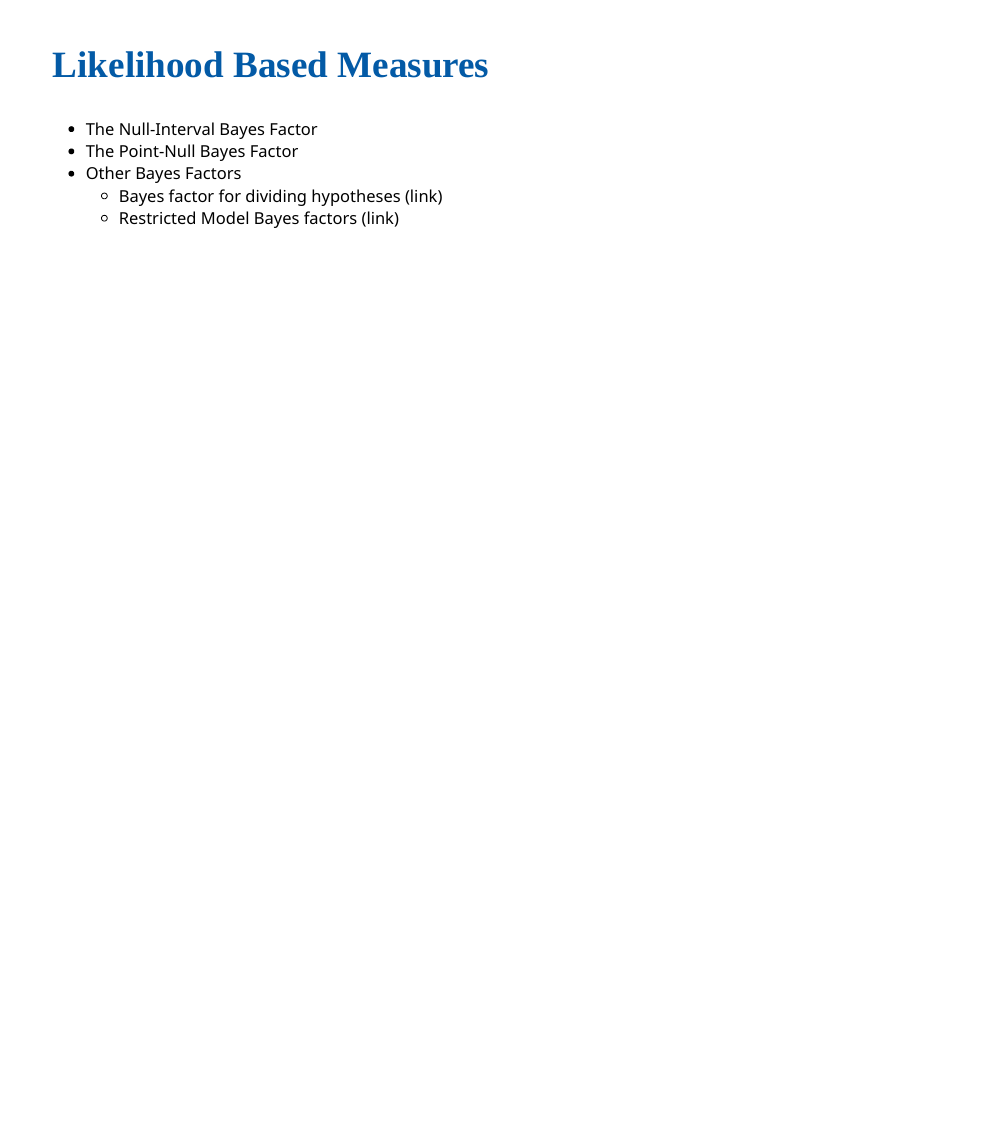
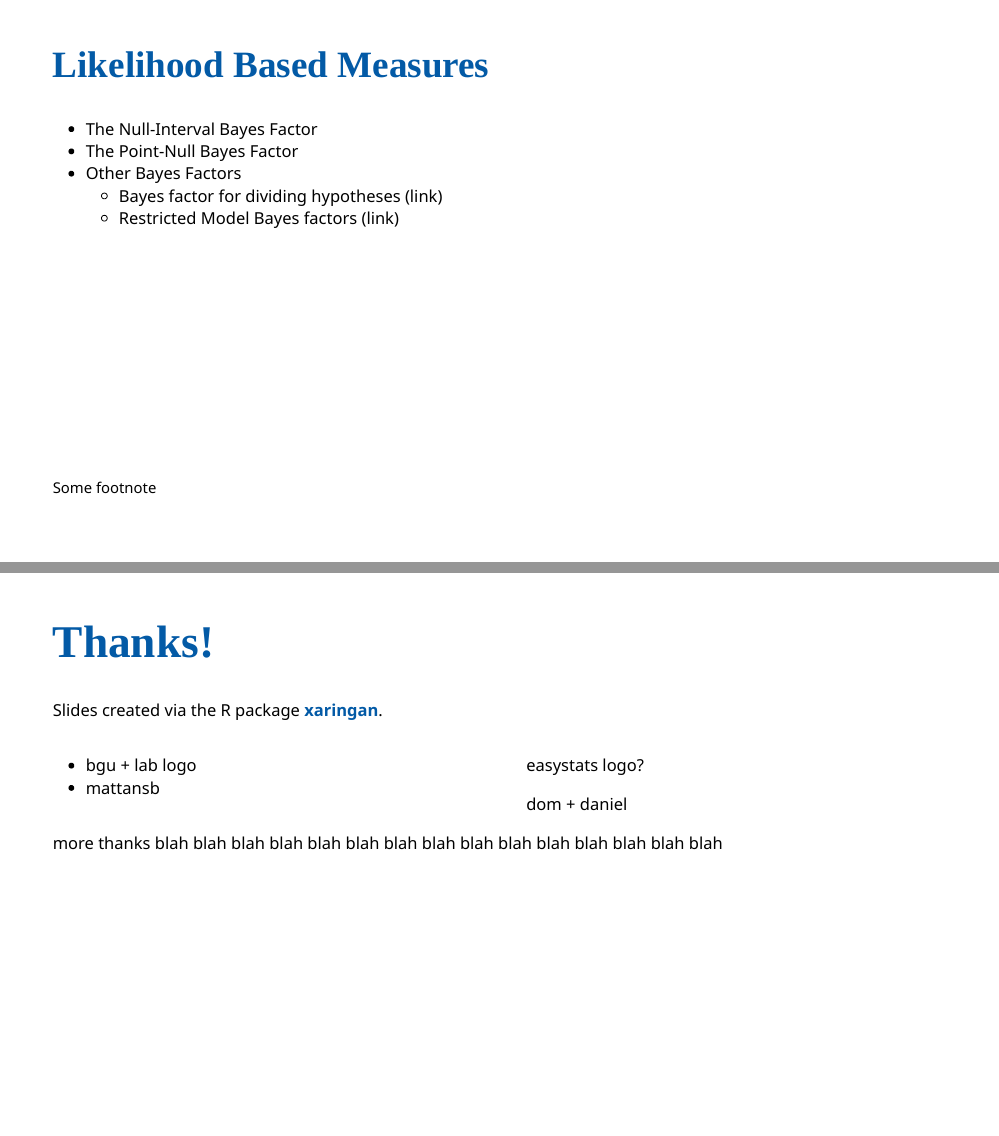
Before and after one commit to mattansb/bayesian-evidence, an R Markdown document (ISCOP 2021.Rmd): page 13 of 13 before the commit and pages 14 and 15 of 15 after it, the two joined at a grey line. Rendered offline with R 4.5, knitr and Pandoc, with nearby package versions; the slides are laid out offline by our stand-in for remark.js, each with all of its steps uncovered, in fonts that may differ from those the slides ask for, and without slide numbers, shadows or browser add-ons; colours and fonts come from the style sheet that the author committed, because xaringanthemer is not installed.

Commit message:
format ans structure

```diff
--- a/ISCOP 2021.Rmd
+++ b/ISCOP 2021.Rmd
@@ -8,6 +8,7 @@ output:
     lib_dir: libs
     css: xaringan-themer.css
     nature:
+      ratio: '16:9'
       highlightStyle: github
       highlightLines: true
       countIncrementalSlides: false
@@ -115,3 +137,28 @@ class: center, middle
 - Other Bayes Factors
   - Bayes factor for dividing hypotheses (link)
   - Restricted Model Bayes factors (link)
+
+.footnote[
+Some footnote
+]
+
+---
+
+# Thanks!
+
+Slides created via the R package [**xaringan**](https://github.com/yihui/xaringan).
+
+.pull-left[
+- bgu + lab logo
+- mattansb
+]
+
+
+.pull-right[
+easystats logo?
+
+dom + daniel
+]
+
+
+more thanks blah blah blah blah blah blah blah blah blah blah blah blah blah blah blah
```
Also changed, not shown: index.html, ISCOP 2021.Rmd (23 more changed lines).
